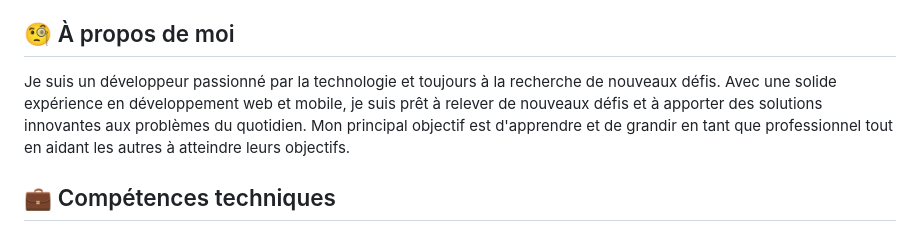
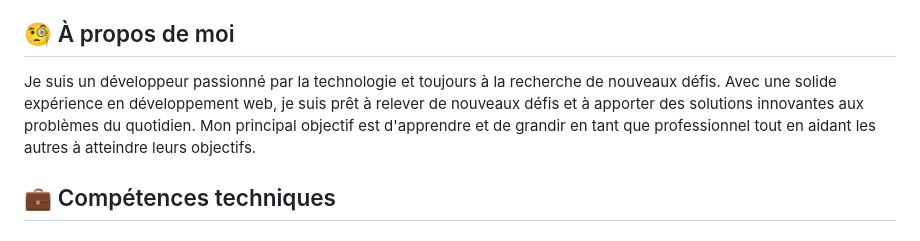
Before and after one commit to GrandEmpereur/GrandEmpereur, a Markdown page: Readme.md, the part around the change. GitHub-like rendering.

```diff
--- a/Readme.md
+++ b/Readme.md
@@ -22,7 +22,7 @@
 
 ## 🧐 À propos de moi
 
-Je suis un développeur passionné par la technologie et toujours à la recherche de nouveaux défis. Avec une solide expérience en développement web et mobile, je suis prêt à relever de nouveaux défis et à apporter des solutions innovantes aux problèmes du quotidien. Mon principal objectif est d'apprendre et de grandir en tant que professionnel tout en aidant les autres à atteindre leurs objectifs.
+Je suis un développeur passionné par la technologie et toujours à la recherche de nouveaux défis. Avec une solide expérience en développement web, je suis prêt à relever de nouveaux défis et à apporter des solutions innovantes aux problèmes du quotidien. Mon principal objectif est d'apprendre et de grandir en tant que professionnel tout en aidant les autres à atteindre leurs objectifs.
 
 ## 💼 Compétences techniques
 
```
